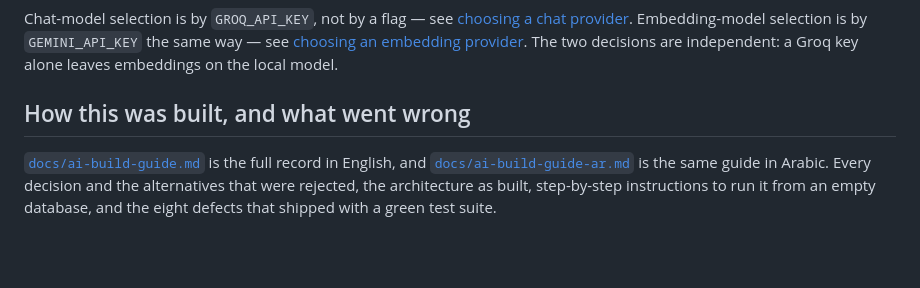
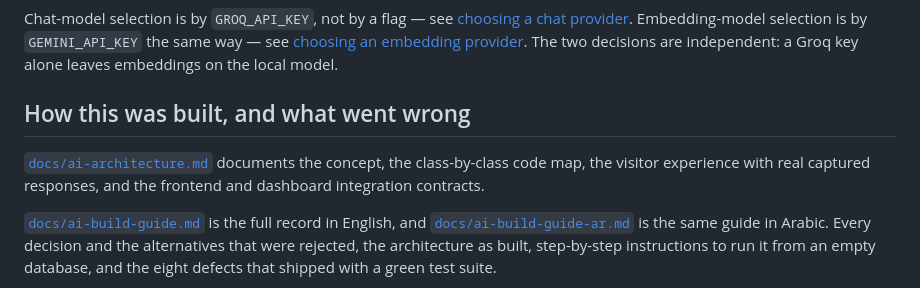
Before and after one commit to vemonser/nocteon-coffee-backend, a Markdown page: readme.md, the part around the change. GitHub-like rendering; blank space fills up the shorter version.

Commit message:
Document the AI concept, code map, experience and integration contracts
docs/ai-architecture.md — the companion to the build guides, covering what
they do not: the design concept, the class-by-class code map, the visitor
experience, and how a frontend and the dashboard consume the feature.

Every JSON payload in it is a captured response from a running instance
against a real database, not an illustration. The three that matter:

  - a chat turn returns prose plus product cards, with the sessionId
    generated server-side because the client omitted it
  - /similar returns the same card object wrapped in {product, reason,
    score}, with the reason localised server-side
  - the same /similar call with Accept-Language: ar returns the same
    shape with Arabic names and an Arabic reason

The integration section states plainly that no frontend exists in this
repository, and documents the contract a separate storefront codes
against: the five public endpoints, the standard envelope, the session
handling rules, the card fields, and the degradation cases the client
must handle — none of which require client-side AI logic, which is the
point of the server-side flags.

The dashboard section documents the two ai:manage endpoints and how to
read their numbers, including the case that looks healthy but is not:
indexed 0 with stale 0 means search is switched off and no index is
being maintained at all.

Claims verified against the source rather than assumed: all seventeen
service classes named in the code map exist; the five storefront
endpoints are permitAll while /api/dashboard/** is authenticated; and
ai:manage is ADMIN-only because Role.ADMIN is Set.of(Permission.values())
while MODERATOR and CUSTOMER list permissions explicitly.

One claim was wrong on the first draft and was corrected before the
commit: ProductSearchPredicate was placed in the ai package, but it lives
in product.repository.specification — it is product-domain query logic
that happens to serve search.

Co-Authored-By: Claude Opus 4.8 (1M context) <noreply@anthropic.com>

```diff
--- a/readme.md
+++ b/readme.md
@@ -389,6 +389,10 @@ The two decisions are independent: a Groq key alone leaves embeddings on the loc
 
 ## How this was built, and what went wrong
 
+[`docs/ai-architecture.md`](docs/ai-architecture.md) documents the concept, the class-by-class
+code map, the visitor experience with real captured responses, and the frontend and dashboard
+integration contracts.
+
 [`docs/ai-build-guide.md`](docs/ai-build-guide.md) is the full record in English, and
 [`docs/ai-build-guide-ar.md`](docs/ai-build-guide-ar.md) is the same guide in Arabic. Every
 decision and the alternatives that were rejected, the architecture as built, step-by-step
```
